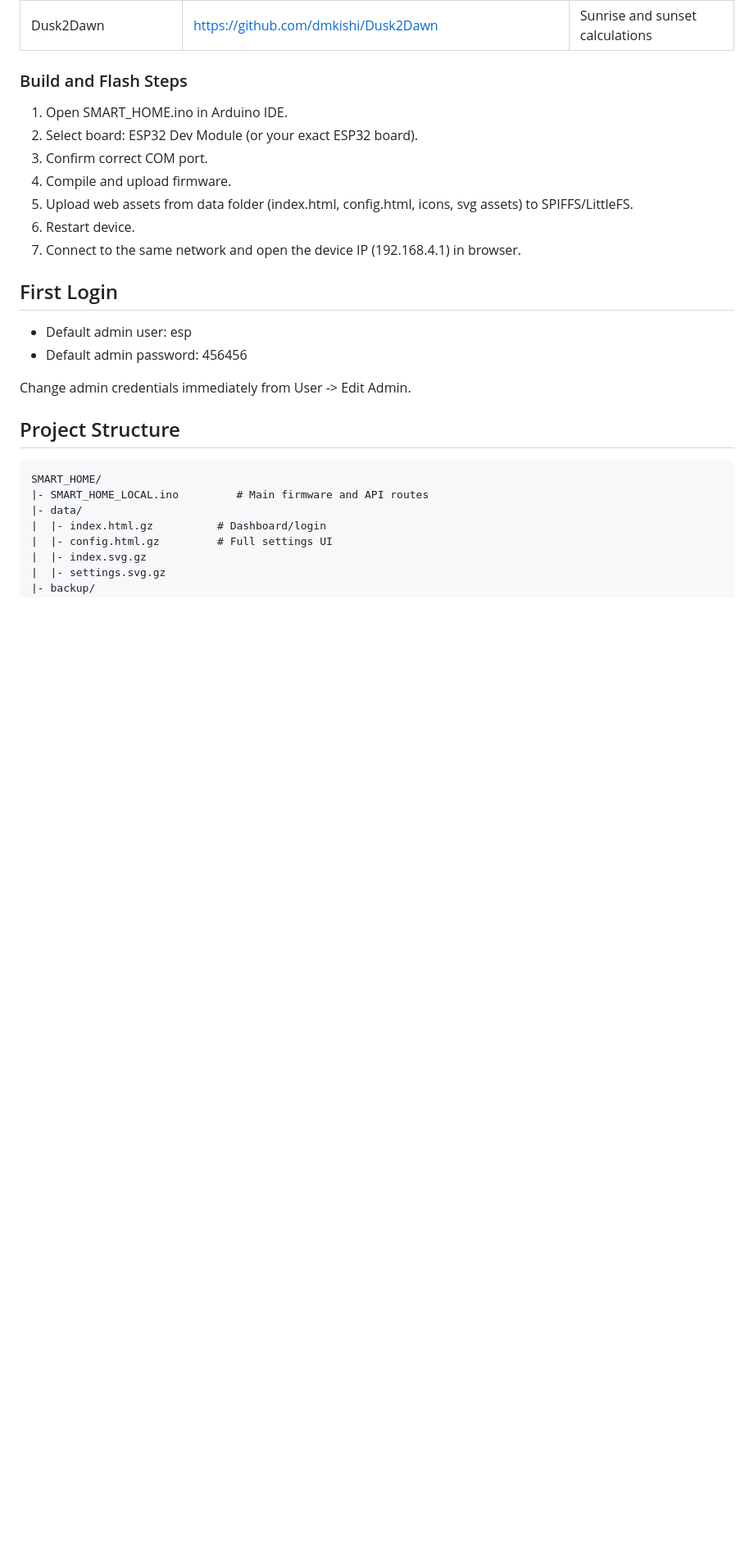
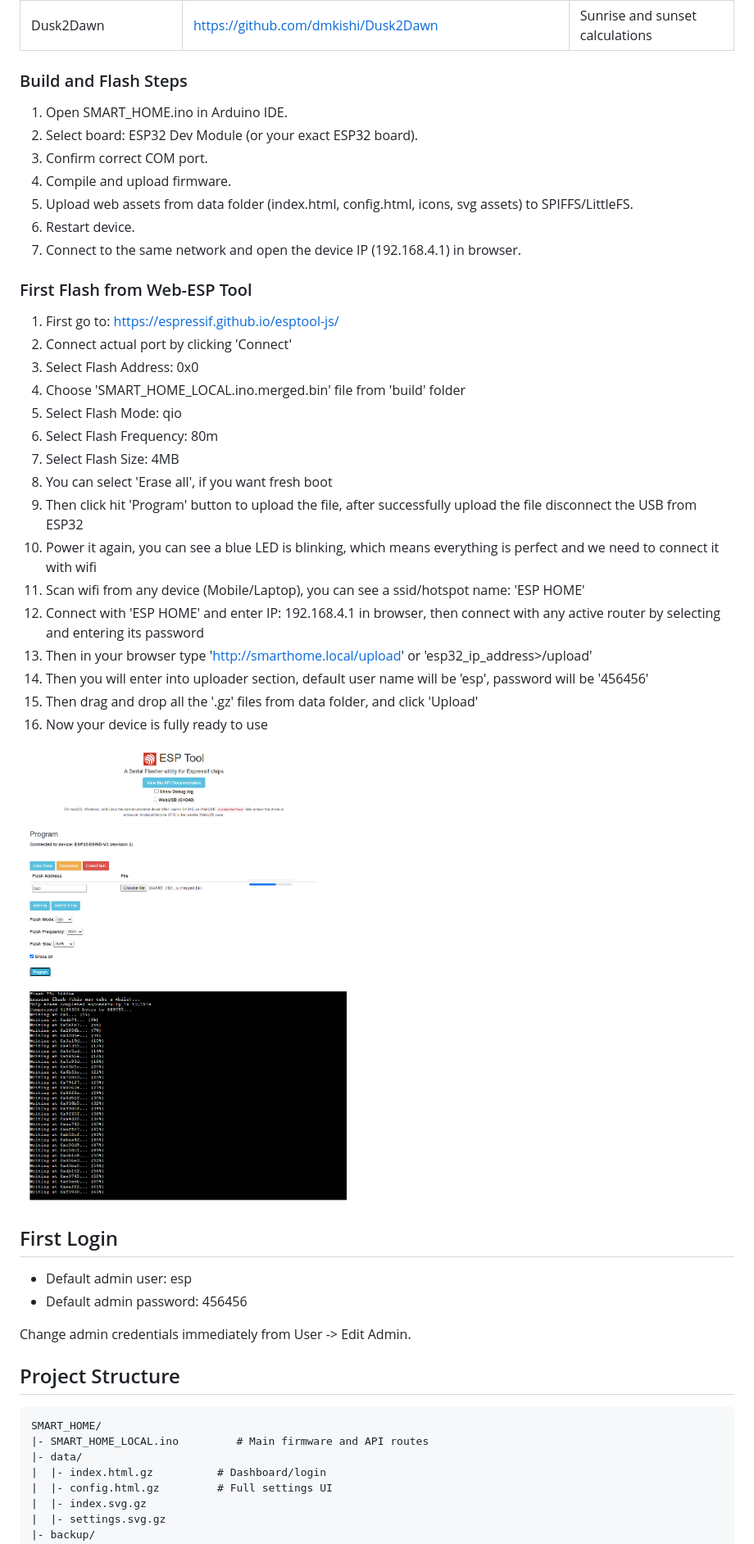
Before and after one commit to iotBrainStorm/SMART_HOME_LOCAL, a Markdown page: README.md, the part around the change. Shown at 82% size. Rendered like a GitHub page; pictures changed too: screenshots/upload_bin.png (added); blank space fills up the shorter version.

```diff
--- a/README.md
+++ b/README.md
@@ -194,6 +194,27 @@ Note: If your relay board is active-low, adjust wiring logic or relay module set
 6. Restart device.
 7. Connect to the same network and open the device IP (192.168.4.1) in browser.
 
+### First Flash from Web-ESP Tool
+
+1. First go to: https://espressif.github.io/esptool-js/
+2. Connect actual port by clicking 'Connect'
+3. Select Flash Address: 0x0
+4. Choose 'SMART_HOME_LOCAL.ino.merged.bin' file from 'build' folder
+5. Select Flash Mode: qio
+6. Select Flash Frequency: 80m
+7. Select Flash Size: 4MB
+8. You can select 'Erase all', if you want fresh boot
+9. Then click hit 'Program' button to upload the file, after successfully upload the file disconnect the USB from ESP32
+10. Power it again, you can see a blue LED is blinking, which means everything is perfect and we need to connect it with wifi
+11. Scan wifi from any device (Mobile/Laptop), you can see a ssid/hotspot name: 'ESP HOME'
+12. Connect with 'ESP HOME' and enter IP: 192.168.4.1 in browser, then connect with any active router by selecting and entering its password
+13. Then in your browser type 'http://smarthome.local/upload' or 'esp32_ip_address>/upload'
+14. Then you will enter into uploader section, default user name will be 'esp', password will be '456456'
+15. Then drag and drop all the '.gz' files from data folder, and click 'Upload'
+16. Now your device is fully ready to use
+
+![Web Upload](screenshots/upload_bin.png)
+
 ## First Login
 
 - Default admin user: <span style="color: #00C853;">esp</span>
```
Also changed, not shown: upload_bin.png (added), 9 other files.
